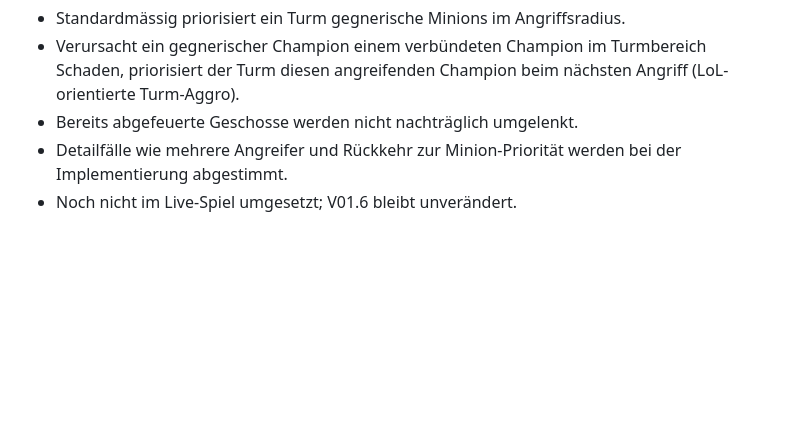
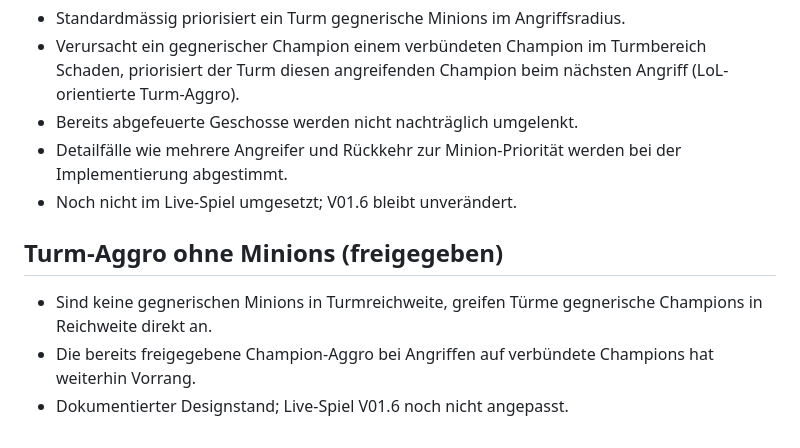
Before and after one commit to Cuddlerandom/Champion-Arena, a Markdown page: GAME_DESIGN.md, the part around the change. Rendered like a GitHub page; blank space fills up the shorter version.

Commit message:
docs: approve turret attacks on champions without minions

```diff
--- a/GAME_DESIGN.md
+++ b/GAME_DESIGN.md
@@ -116,3 +116,8 @@ These are design goals, not claims of existing implementation. Consult PROJECT_S
 - Bereits abgefeuerte Geschosse werden nicht nachträglich umgelenkt.
 - Detailfälle wie mehrere Angreifer und Rückkehr zur Minion-Priorität werden bei der Implementierung abgestimmt.
 - Noch nicht im Live-Spiel umgesetzt; V01.6 bleibt unverändert.
+
+## Turm-Aggro ohne Minions (freigegeben)
+- Sind keine gegnerischen Minions in Turmreichweite, greifen Türme gegnerische Champions in Reichweite direkt an.
+- Die bereits freigegebene Champion-Aggro bei Angriffen auf verbündete Champions hat weiterhin Vorrang.
+- Dokumentierter Designstand; Live-Spiel V01.6 noch nicht angepasst.
```
